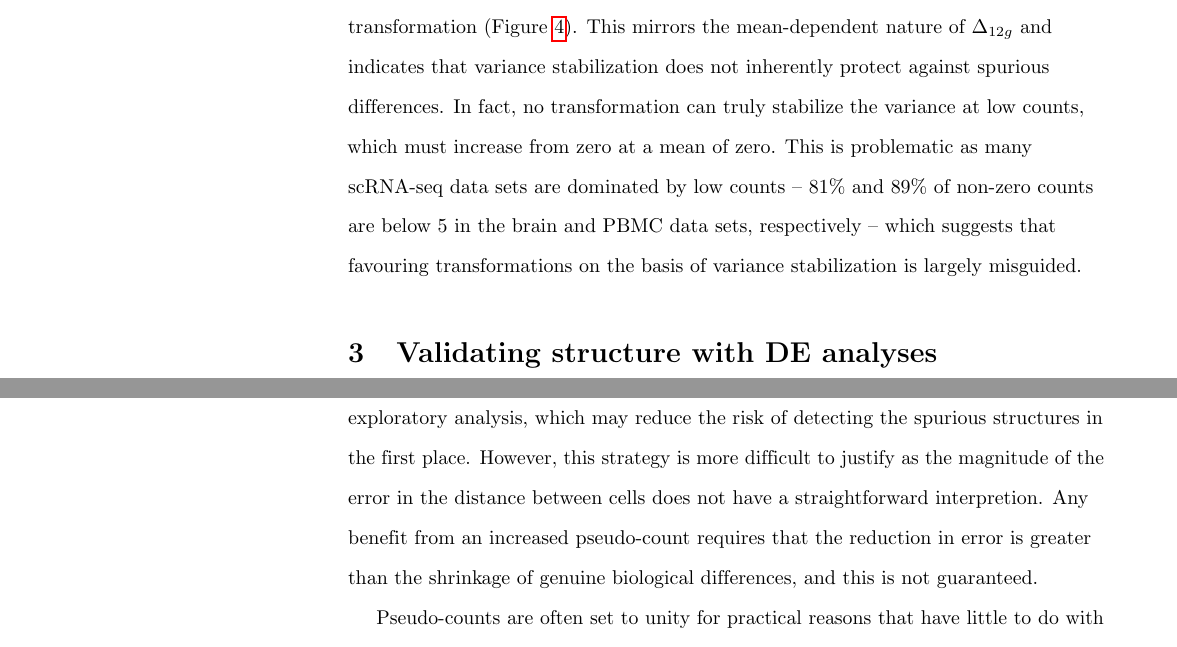
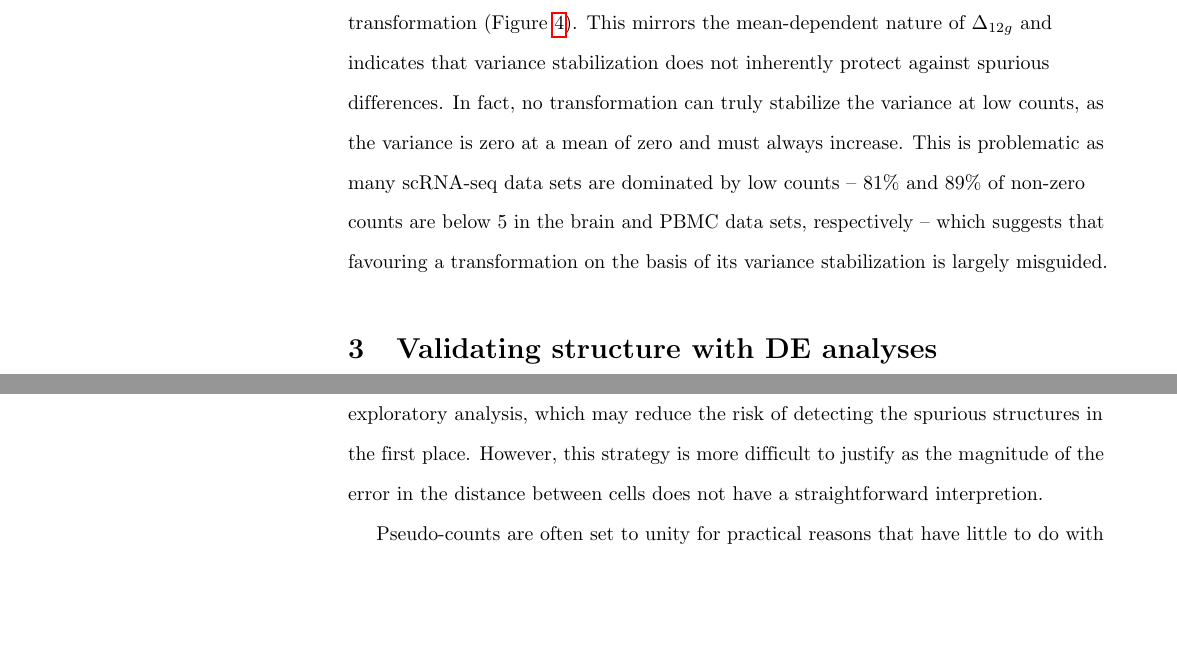
Before and after one commit to LTLA/PseudoCount2018, a LaTeX document (report/main.tex): two parts of pages 7 and 12 of 18 before the commit and two parts of pages 7 and 12 of 17 after it, joined at a grey line, cut so that both start at the same text, the shorter picture padded with empty space. Compiled offline with pdfLaTeX.

Commit message:
Minor rewording for clarification, streamlining.

```diff
--- a/report/main.tex
+++ b/report/main.tex
@@ -273,9 +273,9 @@ We considered the square root, which provides variance stabilization for Poisson
 and the variance stabilizing transformation (VST) for negative binomial-distributed counts from \emph{DESeq2} \cite{love2014moderated}.
 In simulations involving two groups of cells differing only in their size factors, we observed large differences in the group-specific means for non-DE genes after applying each transformation (Figure~\ref{fig:alttransform}).
 This mirrors the mean-dependent nature of $\Delta_{12g}$ and indicates that variance stabilization does not inherently protect against spurious differences.
-In fact, no transformation can truly stabilize the variance at low counts, which must increase from zero at a mean of zero.
+In fact, no transformation can truly stabilize the variance at low counts, as the variance is zero at a mean of zero and must always increase.
 This is problematic as many scRNA-seq data sets are dominated by low counts -- 81\% and 89\% of non-zero counts are below 5 in the brain and PBMC data sets, respectively --
-which suggests that favouring transformations on the basis of variance stabilization is largely misguided.
+which suggests that favouring a transformation on the basis of its variance stabilization is largely misguided.
 
 \begin{figure}
 \centering
@@ -435,7 +435,6 @@ Our recommendation considers the worst-case scenario where there are systematic
 and may not be required in situations where the distribution of size factors is the same across the population.
 It is also possible to use log-values computed with $\hat c$ in the initial exploratory analysis, which may reduce the risk of detecting the spurious structures in the first place.
 However, this strategy is more difficult to justify as the magnitude of the error in the distance between cells does not have a straightforward interpretion.
-Any benefit from an increased pseudo-count requires that the reduction in error is greater than the shrinkage of genuine biological differences, and this is not guaranteed.
 
 Pseudo-counts are often set to unity for practical reasons that have little to do with avoiding spurious differences.
 One reason is to ensure that zero counts always yield zero log-values, which ensures that sparse matrix representations are still effective for reducing memory usage when analyzing large data sets.
```
